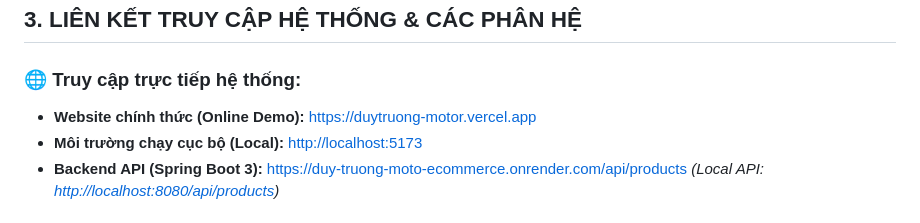
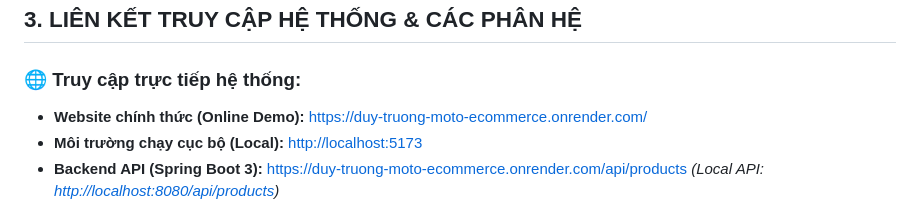
Before and after one commit to 24133009-ops/duy-truong-moto-ecommerce, a Markdown page: README.md, the part around the change. Rendered like a GitHub page.

Commit message:
docs(readme): update repository paths and links

```diff
--- a/README.md
+++ b/README.md
@@ -40,7 +40,7 @@
 ## 3. LIÊN KẾT TRUY CẬP HỆ THỐNG & CÁC PHÂN HỆ
 
 ### 🌐 Truy cập trực tiếp hệ thống:
-- **Website chính thức (Online Demo):** [https://duytruong-motor.vercel.app](https://duytruong-motor.vercel.app)
+- **Website chính thức (Online Demo):** [https://duy-truong-moto-ecommerce.onrender.com/](https://duy-truong-moto-ecommerce.onrender.com/)
 - **Môi trường chạy cục bộ (Local):** [http://localhost:5173](http://localhost:5173)
 - **Backend API (Spring Boot 3):** [https://duy-truong-moto-ecommerce.onrender.com/api/products](https://duy-truong-moto-ecommerce.onrender.com/api/products) *(Local API: [http://localhost:8080/api/products](http://localhost:8080/api/products))*
 
```
